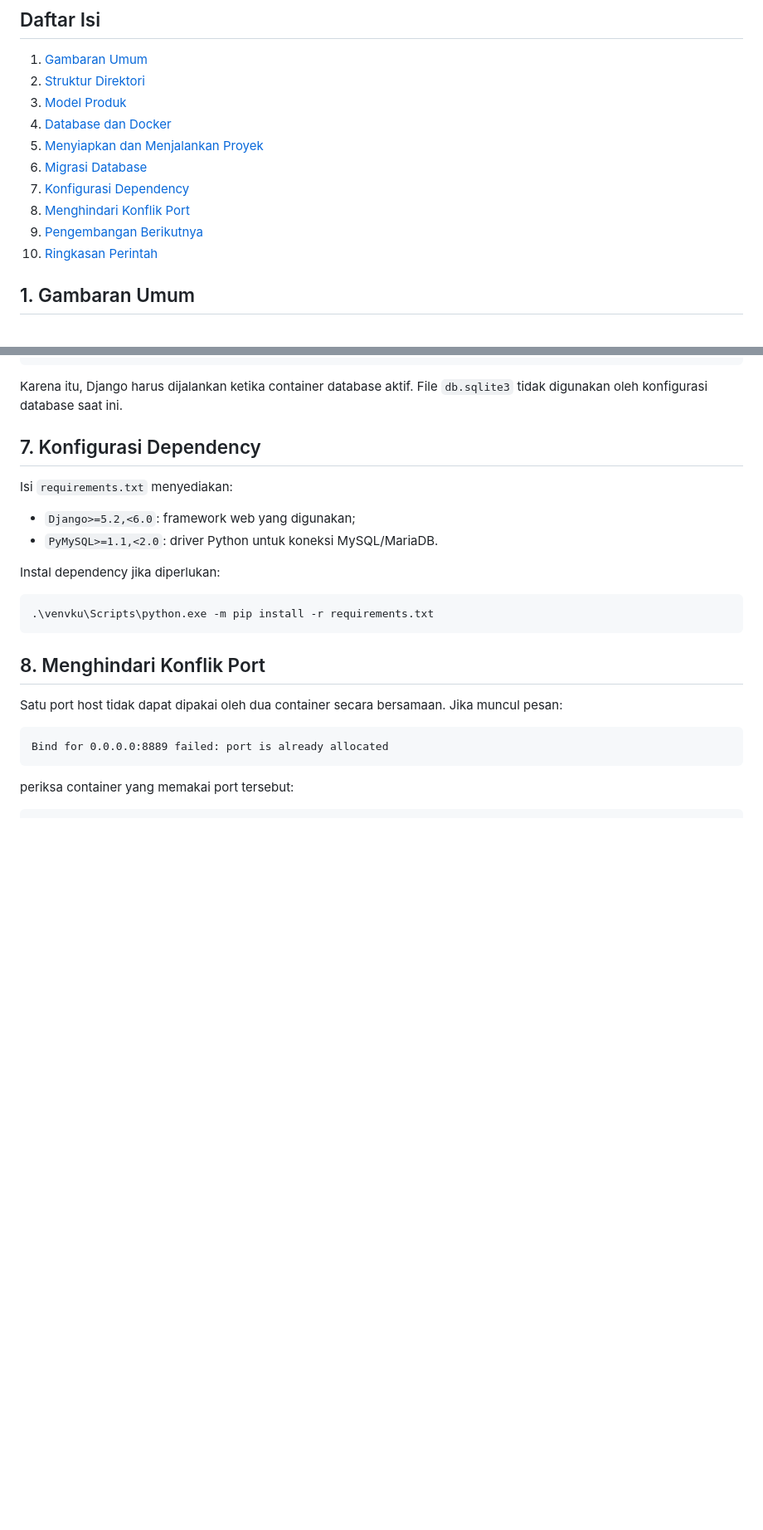
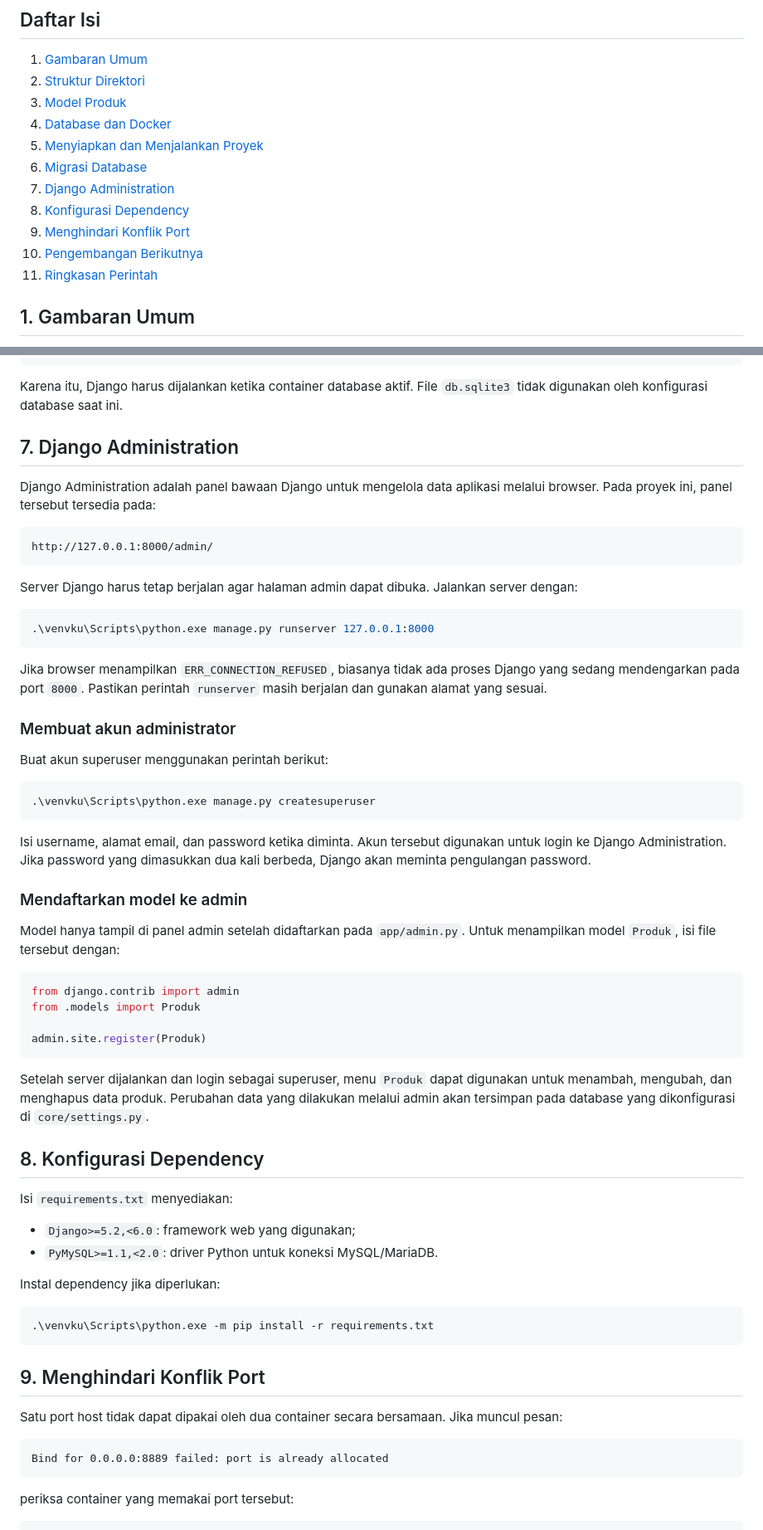
Before and after one commit to Fauzanalifatah/Database-Kelompok-9, a Markdown page: README.md, 2 parts joined by grey strips. Shown at 83% size. Drawn GitHub-style; blank space fills up the shorter version.

Commit message:
docs: explain Django administration
Co-authored-by: Copilot <223556219+Copilot@users.noreply.github.com>

````diff
--- a/README.md
+++ b/README.md
@@ -17,10 +17,11 @@
 4. [Database dan Docker](#4-database-dan-docker)
 5. [Menyiapkan dan Menjalankan Proyek](#5-menyiapkan-dan-menjalankan-proyek)
 6. [Migrasi Database](#6-migrasi-database)
-7. [Konfigurasi Dependency](#7-konfigurasi-dependency)
-8. [Menghindari Konflik Port](#8-menghindari-konflik-port)
-9. [Pengembangan Berikutnya](#9-pengembangan-berikutnya)
-10. [Ringkasan Perintah](#10-ringkasan-perintah)
+7. [Django Administration](#7-django-administration)
+8. [Konfigurasi Dependency](#8-konfigurasi-dependency)
+9. [Menghindari Konflik Port](#9-menghindari-konflik-port)
+10. [Pengembangan Berikutnya](#10-pengembangan-berikutnya)
+11. [Ringkasan Perintah](#11-ringkasan-perintah)
 
 ## 1. Gambaran Umum
 
@@ -278,7 +279,56 @@ Penting: konfigurasi pada `core/settings.py` menggunakan MariaDB:
 Karena itu, Django harus dijalankan ketika container database aktif. File
 `db.sqlite3` tidak digunakan oleh konfigurasi database saat ini.
 
-## 7. Konfigurasi Dependency
+## 7. Django Administration
+
+Django Administration adalah panel bawaan Django untuk mengelola data aplikasi
+melalui browser. Pada proyek ini, panel tersebut tersedia pada:
+
+```text
+http://127.0.0.1:8000/admin/
+```
+
+Server Django harus tetap berjalan agar halaman admin dapat dibuka. Jalankan
+server dengan:
+
+```powershell
+.\venvku\Scripts\python.exe manage.py runserver 127.0.0.1:8000
+```
+
+Jika browser menampilkan `ERR_CONNECTION_REFUSED`, biasanya tidak ada proses
+Django yang sedang mendengarkan pada port `8000`. Pastikan perintah
+`runserver` masih berjalan dan gunakan alamat yang sesuai.
+
+### Membuat akun administrator
+
+Buat akun superuser menggunakan perintah berikut:
+
+```powershell
+.\venvku\Scripts\python.exe manage.py createsuperuser
+```
+
+Isi username, alamat email, dan password ketika diminta. Akun tersebut
+digunakan untuk login ke Django Administration. Jika password yang dimasukkan
+dua kali berbeda, Django akan meminta pengulangan password.
+
+### Mendaftarkan model ke admin
+
+Model hanya tampil di panel admin setelah didaftarkan pada `app/admin.py`.
+Untuk menampilkan model `Produk`, isi file tersebut dengan:
+
+```python
+from django.contrib import admin
+from .models import Produk
+
+admin.site.register(Produk)
+```
+
+Setelah server dijalankan dan login sebagai superuser, menu `Produk` dapat
+digunakan untuk menambah, mengubah, dan menghapus data produk. Perubahan data
+yang dilakukan melalui admin akan tersimpan pada database yang dikonfigurasi
+di `core/settings.py`.
+
+## 8. Konfigurasi Dependency
 
 Isi `requirements.txt` menyediakan:
 
@@ -291,7 +341,7 @@ Instal dependency jika diperlukan:
 .\venvku\Scripts\python.exe -m pip install -r requirements.txt
 ```
 
-## 8. Menghindari Konflik Port
+## 9. Menghindari Konflik Port
 
 Satu port host tidak dapat dipakai oleh dua container secara bersamaan. Jika
 muncul pesan:
````
Also changed, not shown: other parts of README.md (+2 -2 lines).
